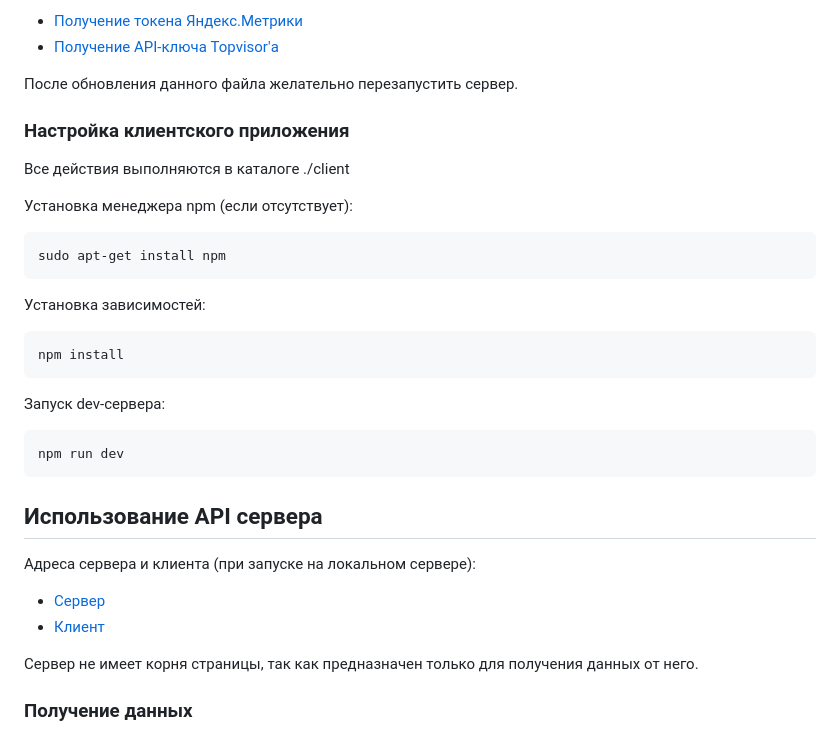
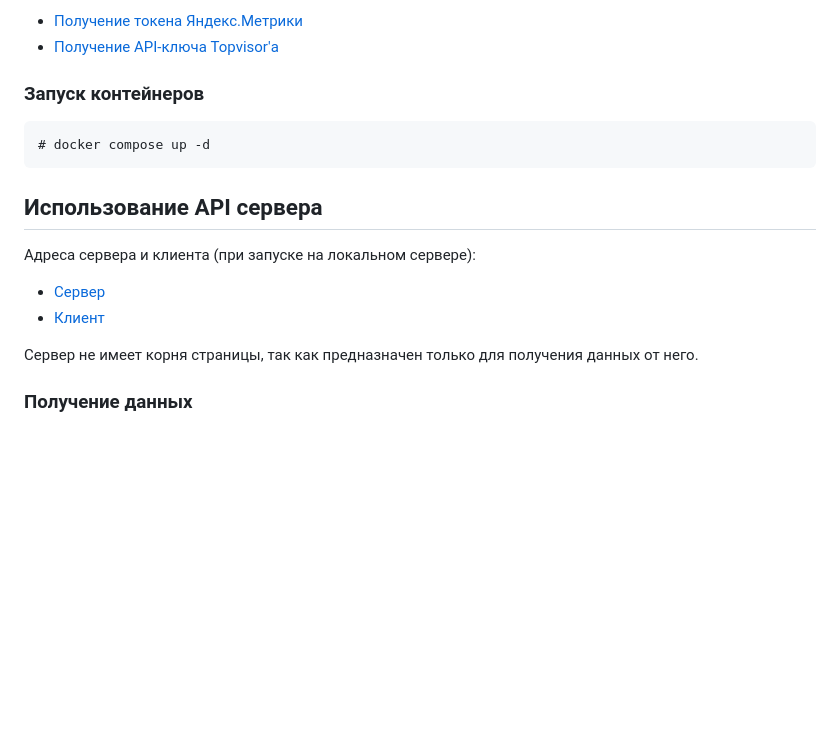
Before and after one commit to kvIT-389/seo-dashboard, a Markdown page: README.md, the part around one of its changes. GitHub-like rendering; blank space fills up the shorter version.

````diff
--- a/README.md
+++ b/README.md
@@ -96,28 +15,10 @@ $ python create_dotenv.py
 - [Получение токена Яндекс.Метрики](https://yandex.ru/dev/metrika/doc/api2/intro/authorization.html)
 - [Получение API-ключа Topvisor'а](https://topvisor.com/ru/api/v2/#)
 
-После обновления данного файла желательно перезапустить сервер.
-
-### Настройка клиентского приложения
-
-Все действия выполняются в каталоге ./client
-
-Установка менеджера npm (если отсутствует):
+### Запуск контейнеров
 
 ```cmd
-sudo apt-get install npm
-```
-
-Установка зависимостей:
-
-```cmd
-npm install
-```
-
-Запуск dev-сервера:
-
-```cmd
-npm run dev
+# docker compose up -d
 ```
 
 ## Использование API сервера
````
Also changed, not shown: other parts of README.md (+4 -85 lines).
